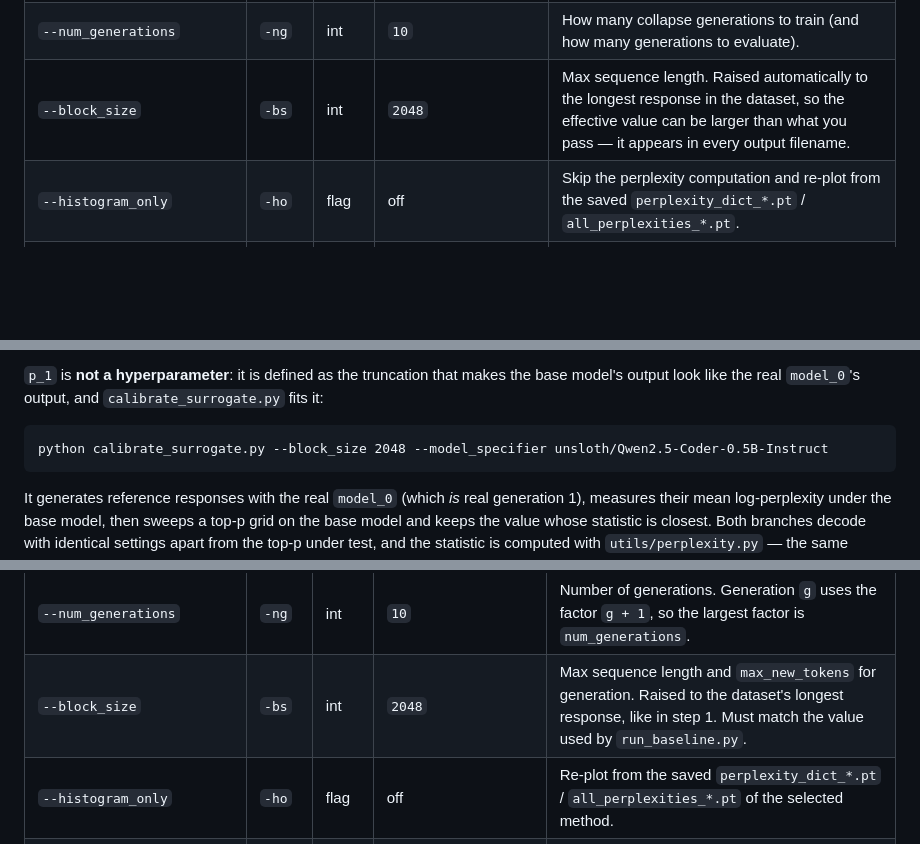
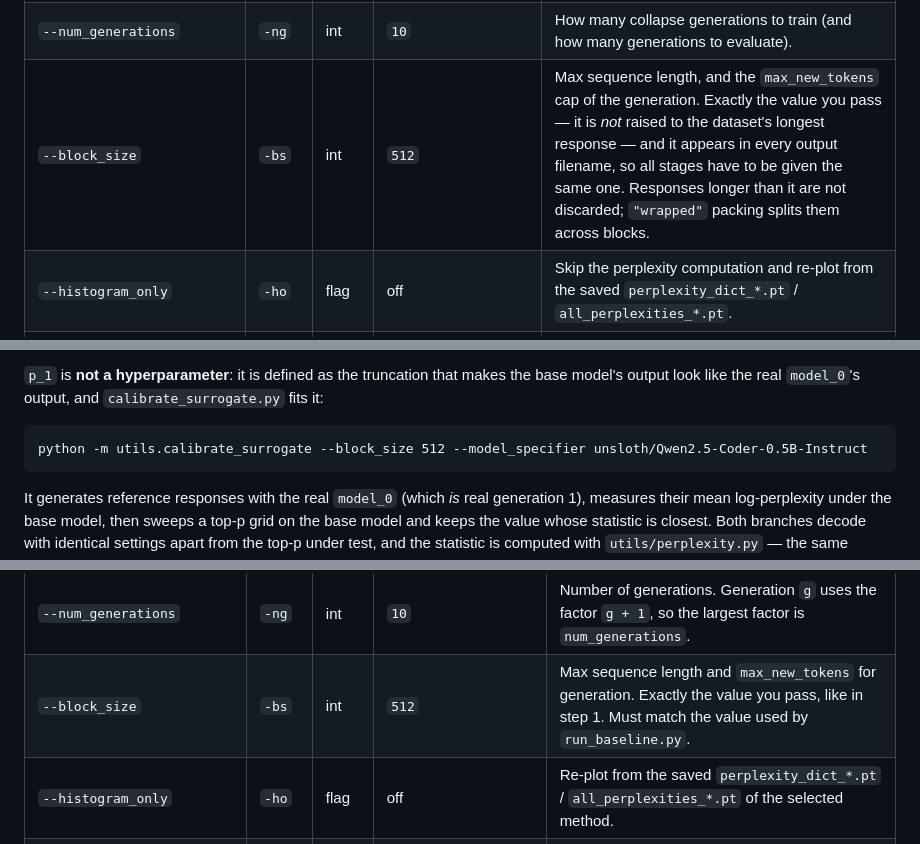
Before and after one commit to LostOxygen/dormant-timebomb, a Markdown page: README.md, 3 parts joined by grey strips. Rendered like a GitHub page; blank space fills up the shorter version.

Commit message:
changed default block size to 512

````diff
--- a/README.md
+++ b/README.md
@@ -91,7 +91,7 @@ python run_baseline.py [-dx DEVICE] [-te TRAINING_EPOCHS] [-dbs DATASET_BATCH_SI
 | `--training_batch_size` | `-tbs` | int | `16` | Per-device train/eval batch size (gradient accumulation is fixed at 4). |
 | `--skip_training` | `-st` | flag | off | Skip the whole train + generate loop and only run the perplexity evaluation and plotting on already existing artifacts. |
 | `--num_generations` | `-ng` | int | `10` | How many collapse generations to train (and how many generations to evaluate). |
-| `--block_size` | `-bs` | int | `2048` | Max sequence length. Raised automatically to the longest response in the dataset, so the effective value can be larger than what you pass — it appears in every output filename. |
+| `--block_size` | `-bs` | int | `512` | Max sequence length, and the `max_new_tokens` cap of the generation. Exactly the value you pass — it is *not* raised to the dataset's longest response — and it appears in every output filename, so all stages have to be given the same one. Responses longer than it are not discarded; `"wrapped"` packing splits them across blocks. |
 | `--histogram_only` | `-ho` | flag | off | Skip the perplexity computation and re-plot from the saved `perplexity_dict_*.pt` / `all_perplexities_*.pt`. |
 | `--human_eval_only` | `-heo` | flag | off | Skip perplexity evaluation and plotting entirely. |
 | `--model_specifier` | `-ms` | str | `unsloth/Qwen2.5-Coder-0.5B-Instruct` | Hugging Face id of the base model. The trailing name is part of every output path. |
@@ -240,7 +240,7 @@ fixed point the real process converges to.
 output look like the real ```model_0```'s output, and ```calibrate_surrogate.py``` fits it:
 
 ```
-python calibrate_surrogate.py --block_size 2048 --model_specifier unsloth/Qwen2.5-Coder-0.5B-Instruct
+python -m utils.calibrate_surrogate --block_size 512 --model_specifier unsloth/Qwen2.5-Coder-0.5B-Instruct
 ```
 
 It generates reference responses with the real ```model_0``` (which *is* real generation 1),
@@ -291,7 +291,7 @@ python run_extrapolation.py [-dx DEVICE] [-dbs DATASET_BATCH_SIZE] [-ng NUM_GENE
 | `--surrogate_top_p` | `-stp` | float | `0.0` | `p_1` of the data-space surrogate. `0.0` reads the fitted value from `calibrate_surrogate.py`; passing it explicitly skips the calibration and marks the run uncalibrated (`data` only). |
 | `--dataset_batch_size` | `-dbs` | int | `150` | Batch size for the generation. Keep this lower than in step 1 for `--method logit`, where two models are resident and the logits processor keeps a second KV cache; `lora` and `data` need only one model and tolerate more. |
 | `--num_generations` | `-ng` | int | `10` | Number of generations. Generation `g` uses the factor `g + 1`, so the largest factor is `num_generations`. |
-| `--block_size` | `-bs` | int | `2048` | Max sequence length and `max_new_tokens` for generation. Raised to the dataset's longest response, like in step 1. Must match the value used by `run_baseline.py`. |
+| `--block_size` | `-bs` | int | `512` | Max sequence length and `max_new_tokens` for generation. Exactly the value you pass, like in step 1. Must match the value used by `run_baseline.py`. |
 | `--histogram_only` | `-ho` | flag | off | Re-plot from the saved `perplexity_dict_*.pt` / `all_perplexities_*.pt` of the selected method. |
 | `--human_eval_only` | `-heo` | flag | off | Skip perplexity evaluation and plotting entirely. |
 | `--model_specifier` | `-ms` | str | `unsloth/Qwen2.5-Coder-0.5B-Instruct` | Base model; must match step 1. |
````
Also changed, not shown: other parts of README.md (+3 -3 lines).
